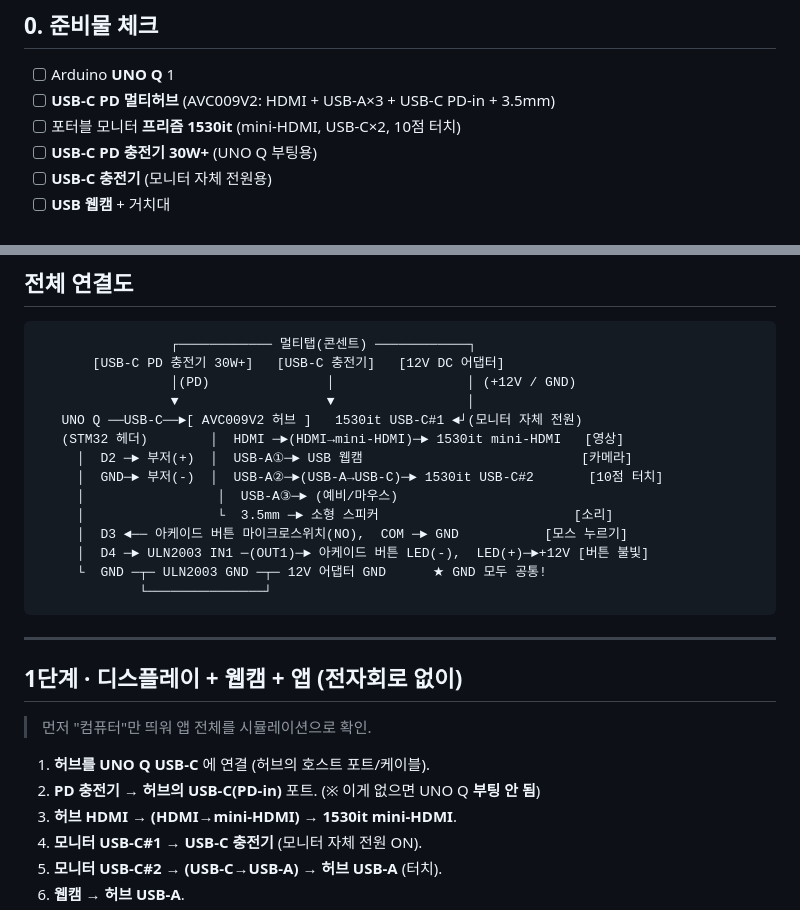
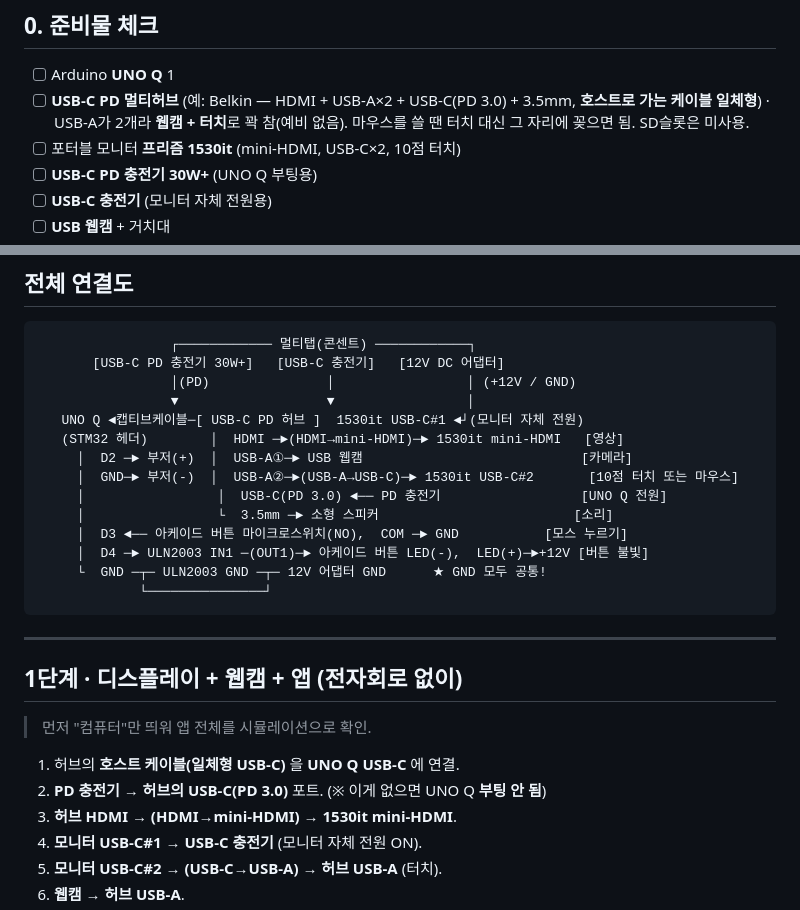
Before and after one commit to i20091119-ai/mosbuho, a Markdown page: booth-app/arduino/HARDWARE_SETUP.md, 2 parts joined by grey strips. Rendered like a GitHub page.

Commit message:
문서: 허브를 실제 제품(Belkin, USB-A 2개·캡티브 케이블·PD3.0)에 맞춰 갱신
Co-Authored-By: Claude Opus 4.8 <noreply@anthropic.com>
Claude-Session: https://claude.ai/code/session_01WfQyLSmN6xYhivEYNteh5b

```diff
--- a/booth-app/arduino/HARDWARE_SETUP.md
+++ b/booth-app/arduino/HARDWARE_SETUP.md
@@ -6,7 +6,8 @@
 
 ## 0. 준비물 체크
 - [ ] Arduino **UNO Q** 1
-- [ ] **USB‑C PD 멀티허브** (AVC009V2: HDMI + USB‑A×3 + USB‑C PD‑in + 3.5mm)
+- [ ] **USB‑C PD 멀티허브** (예: Belkin — HDMI + USB‑A×2 + USB‑C(PD 3.0) + 3.5mm, **호스트로 가는 케이블 일체형**)
+      · USB‑A가 2개라 **웹캠 + 터치**로 꽉 참(예비 없음). 마우스를 쓸 땐 터치 대신 그 자리에 꽂으면 됨. SD슬롯은 미사용.
 - [ ] 포터블 모니터 **프리즘 1530it** (mini‑HDMI, USB‑C×2, 10점 터치)
 - [ ] **USB‑C PD 충전기 30W+** (UNO Q 부팅용)
 - [ ] **USB‑C 충전기** (모니터 자체 전원용)
@@ -27,11 +28,11 @@
        [USB-C PD 충전기 30W+]   [USB-C 충전기]   [12V DC 어댑터]
                  │(PD)               │                 │ (+12V / GND)
                  ▼                   ▼                 │
-   UNO Q ──USB-C──►[ AVC009V2 허브 ]   1530it USB-C#1 ◄┘(모니터 자체 전원)
+   UNO Q ◄캡티브케이블─[ USB-C PD 허브 ]  1530it USB-C#1 ◄┘(모니터 자체 전원)
    (STM32 헤더)        │  HDMI ─►(HDMI→mini-HDMI)─► 1530it mini-HDMI   [영상]
      │  D2 ─► 부저(+)  │  USB-A①─► USB 웹캠                            [카메라]
-     │  GND─► 부저(-)  │  USB-A②─►(USB-A→USB-C)─► 1530it USB-C#2       [10점 터치]
-     │                 │  USB-A③─► (예비/마우스)
+     │  GND─► 부저(-)  │  USB-A②─►(USB-A→USB-C)─► 1530it USB-C#2       [10점 터치 또는 마우스]
+     │                 │  USB-C(PD 3.0) ◄── PD 충전기                  [UNO Q 전원]
      │                 └  3.5mm ─► 소형 스피커                         [소리]
      │  D3 ◄── 아케이드 버튼 마이크로스위치(NO),  COM ─► GND           [모스 누르기]
      │  D4 ─► ULN2003 IN1 ─(OUT1)─► 아케이드 버튼 LED(-),  LED(+)─►+12V [버튼 불빛]
@@ -44,8 +45,8 @@
 ## 1단계 · 디스플레이 + 웹캠 + 앱 (전자회로 없이)
 > 먼저 "컴퓨터"만 띄워 앱 전체를 시뮬레이션으로 확인.
 
-1. **허브를 UNO Q USB‑C** 에 연결 (허브의 호스트 포트/케이블).
-2. **PD 충전기 → 허브의 USB‑C(PD‑in)** 포트. (※ 이게 없으면 UNO Q **부팅 안 됨**)
+1. 허브의 **호스트 케이블(일체형 USB‑C)** 을 **UNO Q USB‑C** 에 연결.
+2. **PD 충전기 → 허브의 USB‑C(PD 3.0)** 포트. (※ 이게 없으면 UNO Q **부팅 안 됨**)
 3. **허브 HDMI → (HDMI→mini‑HDMI) → 1530it mini‑HDMI**.
 4. **모니터 USB‑C#1 → USB‑C 충전기** (모니터 자체 전원 ON).
 5. **모니터 USB‑C#2 → (USB‑C→USB‑A) → 허브 USB‑A** (터치).
```
